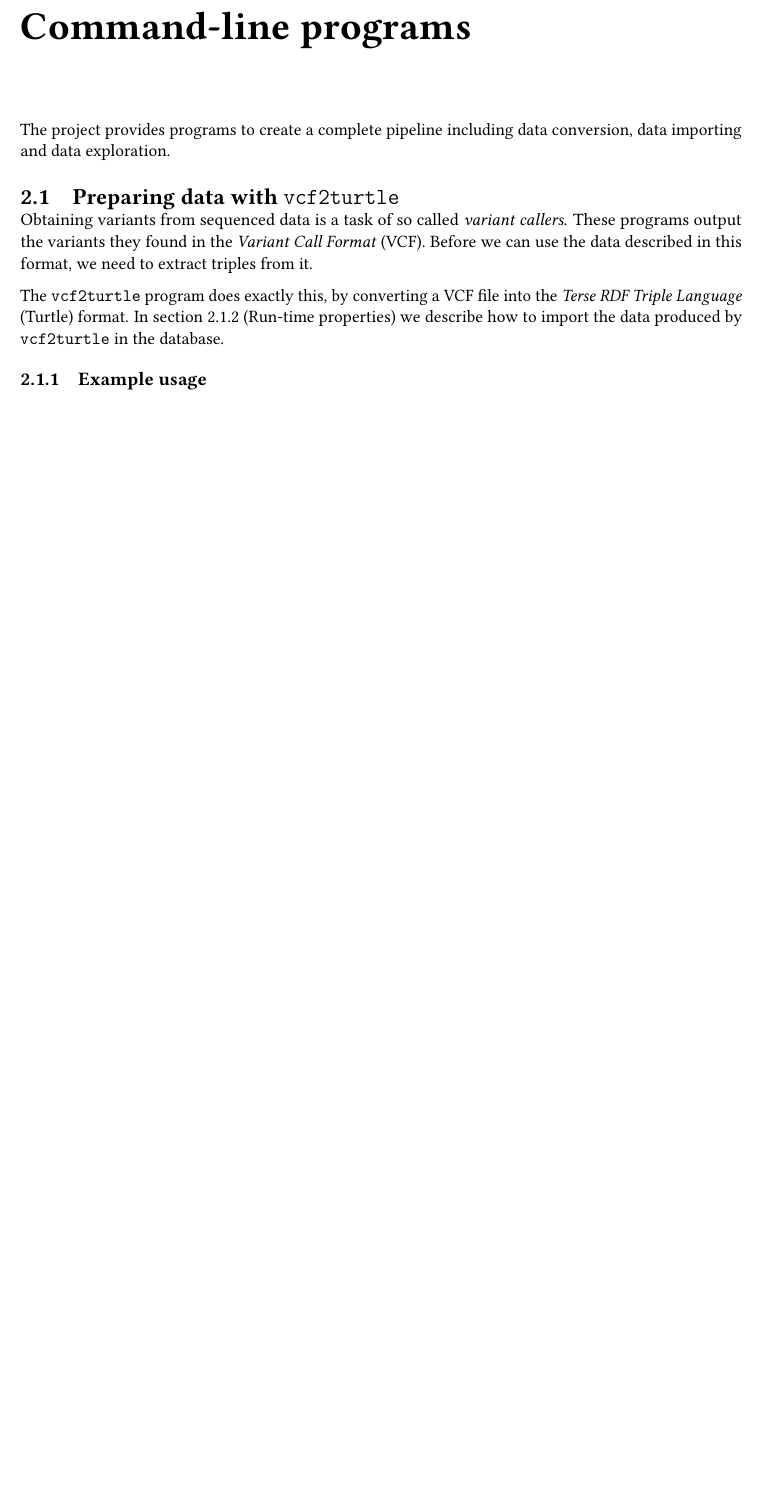
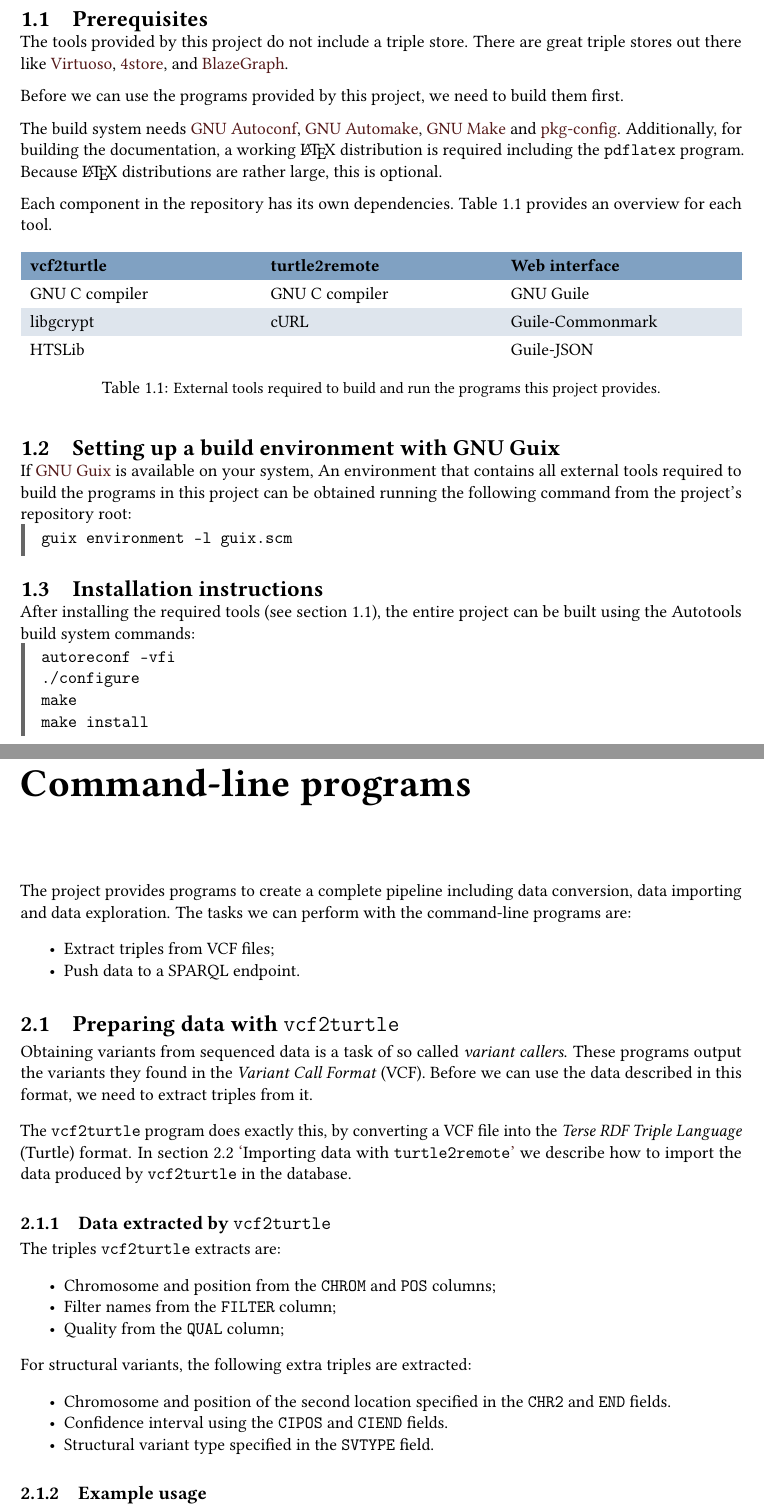
Before and after one commit to UMCUGenetics/sparqling-genomics, a LaTeX book (doc/sparqling-svs.tex, which reads doc/umcu.sty): part of page 5 of 9 before the commit and two parts of pages 3 and 5 of 9 after it, the two joined at a grey line, cut at the place of the change, the shorter picture padded with empty space. Compiled offline with pdfLaTeX.

Commit message:
doc: Add the installation instructions.
* doc/sparqling-svs.tex: Add installation instructions.
* doc/umcu.sty: Add left-margin lines.

```diff
--- a/doc/sparqling-svs.tex
+++ b/doc/sparqling-svs.tex
@@ -1,6 +1,6 @@
 \documentclass[11pt,a4paper]{book}
 \usepackage{umcu}
-\title{SPARQling structural variation}
+\title{SPARQLing structural variation}
 \author{Roel Janssen}
 %\date{January August 2017 --- September 2017}
 
@@ -22,10 +23,88 @@
 
 \chapter{Introduction}
 
+
+\section{Prerequisites}
+\label{sec:prerequisites}
+
+  The tools provided by this project do not include a triple store.  There are
+  great triple stores out there like \href{https://virtuoso.openlinksw.com/}
+  {Virtuoso}, \href{https://github.com/4store/4store}{4store}, and
+  \href{https://www.blazegraph.com/}{BlazeGraph}.
+
+  Before we can use the programs provided by this project, we need to build
+  them first.
+
+  The build system needs \href{https://www.gnu.org/software/autoconf}{GNU Autoconf},
+  \href{https://www.gnu.org/software/automake}{GNU Automake},
+  \href{https://www.gnu.org/software/make}{GNU Make} and
+  \href{https://www.freedesktop.org/wiki/Software/pkg-config/}{pkg-config}.
+  Additionally, for building the documentation, a working \LaTeX{} distribution is
+  required including the \texttt{pdflatex} program.  Because \LaTeX{} distributions
+  are rather large, this is optional.
+
+  Each component in the repository has its own dependencies.  Table
+  \ref{table:dependencies} provides an overview for each tool.
+
+  \hypersetup{urlcolor=black}
+  \begin{table}[H]
+    \begin{tabularx}{\textwidth}{ X X X }
+      \headrow
+      \textbf{vcf2turtle} & \textbf{turtle2remote} & \textbf{Web interface}\\
+      \evenrow
+      \href{https://gcc.gnu.org/}{GNU C compiler}
+      & \href{https://gcc.gnu.org/}{GNU C compiler}
+      & \href{https://www.gnu.org/software/guile}{GNU Guile}\\
+      \oddrow
+      \href{https://www.gnupg.org/related_software/libgcrypt/}{libgcrypt}
+      & \href{https://curl.haxx.se/}{cURL}
+      & \href{https://github.com/OrangeShark/guile-commonmark}{Guile-Commonmark}\\
+      \evenrow
+      \href{http://www.htslib.org/}{HTSLib}
+      &
+      & \href{http://savannah.nongnu.org/projects/guile-json/}{Guile-JSON}\\
+    \end{tabularx}
+    \caption{\small External tools required to build and run the programs this
+      project provides.}
+    \label{table:dependencies}
+  \end{table}
+  \hypersetup{urlcolor=LinkGray}
+
+\section{Setting up a build environment with GNU Guix}
+
+  If \href{https://www.gnu.org/software/guix}{GNU Guix} is available on your
+  system, An environment that contains all external tools required to build
+  the programs in this project can be obtained running the following command
+  from the project's repository root:
+
+\begin{siderules}
+\begin{verbatim}
+guix environment -l guix.scm
+\end{verbatim}
+\end{siderules}
+
+\section{Installation instructions}
+
+After installing the required tools (see section \ref{sec:prerequisites}), the
+entire project can be built using the Autotools build system commands:
+\begin{siderules}
+\begin{verbatim}
+autoreconf -vfi
+./configure
+make
+make install
+\end{verbatim}
+\end{siderules}
+
 \chapter{Command-line programs}
 
   The project provides programs to create a complete pipeline including
-  data conversion, data importing and data exploration.
+  data conversion, data importing and data exploration.  The tasks we can
+  perform with the command-line programs are:
+  \begin{itemize}
+    \item Extract triples from VCF files;
+    \item Push data to a SPARQL endpoint.
+  \end{itemize}
 
 \section{Preparing data with \texttt{vcf2turtle}}
 
@@ -36,8 +115,28 @@
 
   The \texttt{vcf2turtle} program does exactly this, by converting a VCF file
   into the \emph{Terse RDF Triple Language} (Turtle) format.  In section
-  \ref{sec:turtle2remote} (\nameref{sec:turtle2remote}) we describe how to
-  import the data produced by \texttt{vcf2turtle} in the database.
+  \ref{sec:turtle2remote} \textcolor{LinkGray}{`}\nameref{sec:turtle2remote}%
+  \textcolor{LinkGray}{'} we describe how to import the data produced by
+  \texttt{vcf2turtle} in the database.
+
+\subsection{Data extracted by \texttt{vcf2turtle}}
+
+  The triples \texttt{vcf2turtle} extracts are:
+  \begin{itemize}
+    \item Chromosome and position from the \texttt{CHROM} and \texttt{POS}
+      columns;
+    \item Filter names from the \texttt{FILTER} column;
+    \item Quality from the \texttt{QUAL} column;
+  \end{itemize}
+
+  For structural variants, the following extra triples are extracted:
+  \begin{itemize}
+    \item Chromosome and position of the second location specified in the
+      \texttt{CHR2} and \texttt{END} fields.
+    \item Confidence interval using the \texttt{CIPOS} and \texttt{CIEND}
+      fields.
+    \item Structural variant type specified in the \texttt{SVTYPE} field.
+  \end{itemize}
 
 \subsection{Example usage}
 
--- a/doc/umcu.sty
+++ b/doc/umcu.sty
@@ -9,6 +9,7 @@
 \usepackage{mathtools}
 \usepackage{longtable}
 \usepackage{array}
+\usepackage{mdframed}
 
 \newcolumntype{L}[1]{>{\raggedright\let\newline\\\arraybackslash\hspace{0pt}}p{#1}}
 \newcolumntype{C}[1]{>{\centering\let\newline\\\arraybackslash\hspace{0pt}}p{#1}}
@@ -23,6 +24,7 @@
 \usepackage{microtype}
 \usepackage{titlesec}
 \usepackage{enumitem}
+\setitemize{noitemsep,topsep=0pt,parsep=0pt,partopsep=0pt}
 \usepackage[titletoc,title]{appendix}
 
 \titlespacing\section{0pt}{12pt plus 4pt minus 2pt}{0pt plus 2pt minus 2pt}
@@ -56,7 +70,7 @@
 \bibliographystyle{unsrt}
 
 % Hyperref should be loaded last.
-\usepackage[hidelinks,plainpages=false,pdfpagelabels]{hyperref}
+\usepackage[colorlinks=true,linkcolor=LinkGray,urlcolor=LinkGray,plainpages=false,pdfpagelabels]{hyperref}
 
 % Enable code listing features.
 %\usepackage{minted}
```
Also changed, not shown: doc/sparqling-svs.tex (3 more changed lines), doc/umcu.sty (12 more changed lines).
